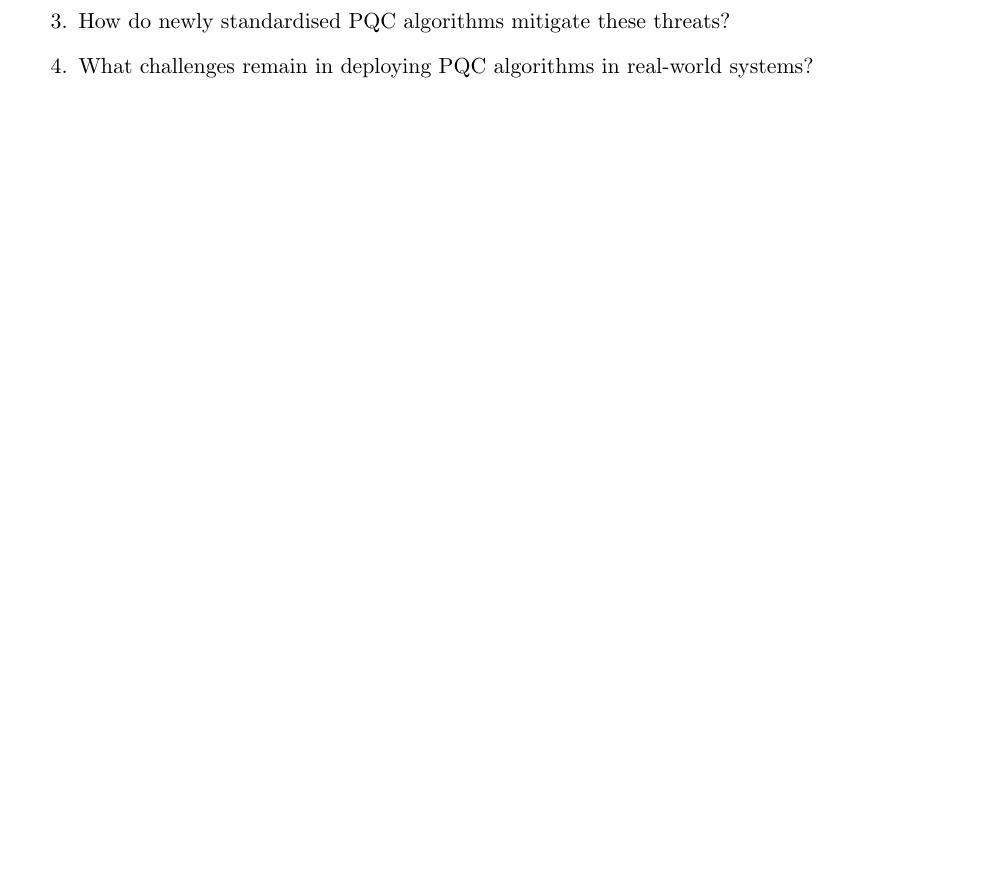
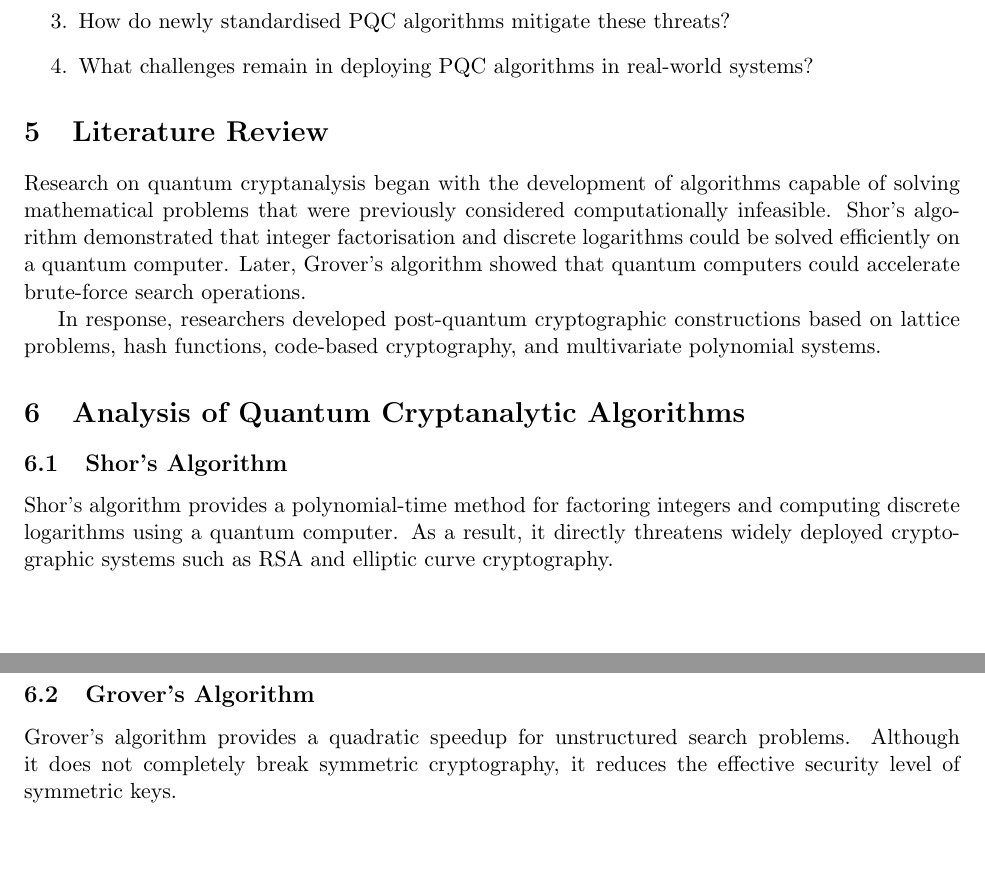
Before and after one commit to Almuhammedi/quantum_algorithms_crypto_survey, a LaTeX paper (quantum_algorithms_crypto_survey.tex): part of page 2 of 2 before the commit and two parts of pages 2 and 3 of 3 after it, the two joined at a grey line, cut so that both start at the same text, the shorter picture padded with empty space. Compiled offline with pdfLaTeX.

Commit message:
New Sections added: Literature Review, Analysis of Quantum Cryptanalytic Algorithms

```diff
--- a/quantum_algorithms_crypto_survey.tex
+++ b/quantum_algorithms_crypto_survey.tex
@@ -84,6 +84,31 @@ systems, and critical infrastructure that depend on these cryptographic mechanis
 \item What challenges remain in deploying PQC algorithms in real-world systems?
 \end{enumerate}
 
+\section{Literature Review}
+
+Research on quantum cryptanalysis began with the development of algorithms capable of solving
+mathematical problems that were previously considered computationally infeasible.
+Shor's algorithm demonstrated that integer factorisation and discrete logarithms could be solved
+efficiently on a quantum computer. Later, Grover's algorithm showed that quantum computers could
+accelerate brute-force search operations.
+
+In response, researchers developed post-quantum cryptographic constructions based on lattice
+problems, hash functions, code-based cryptography, and multivariate polynomial systems.
+
+\section{Analysis of Quantum Cryptanalytic Algorithms}
+
+\subsection{Shor's Algorithm}
+
+Shor's algorithm provides a polynomial-time method for factoring integers and computing discrete
+logarithms using a quantum computer. As a result, it directly threatens widely deployed
+cryptographic systems such as RSA and elliptic curve cryptography.
+
+\subsection{Grover's Algorithm}
+
+Grover's algorithm provides a quadratic speedup for unstructured search problems. Although it
+does not completely break symmetric cryptography, it reduces the effective security level of
+symmetric keys.
+
 
 \end{thebibliography}
 \end{document}
```
